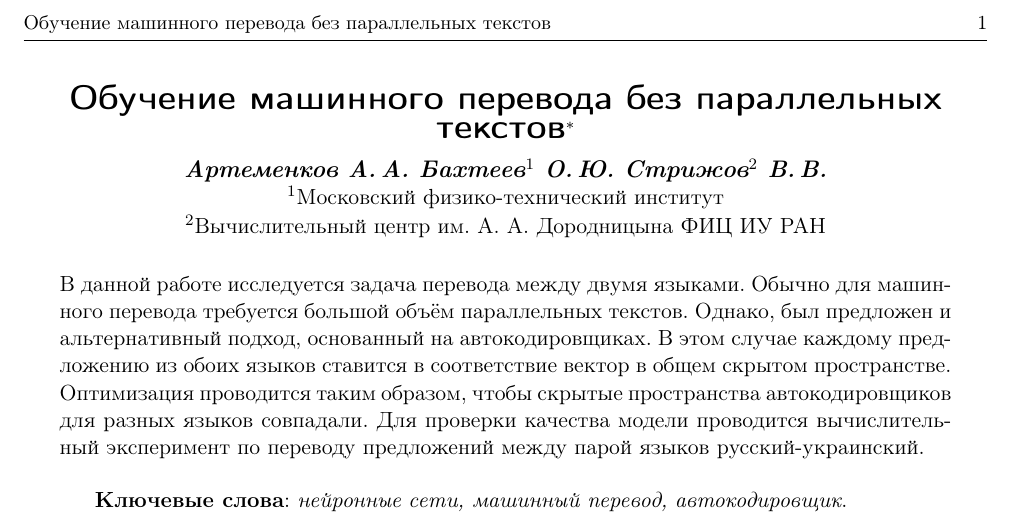
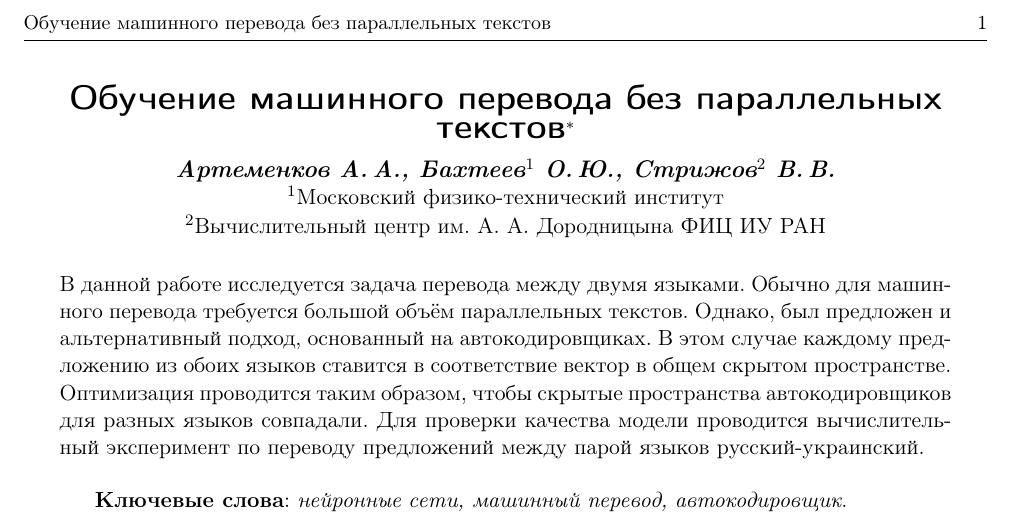
Before and after one commit to Intelligent-Systems-Phystech/2018-Project-12, a LaTeX document (Artemenkov2018Title/Artemenkov2018Title.tex): part of the page, cut so that both start at the same text. Compiled offline with pdfLaTeX.

Commit message:
Updated authors

```diff
--- a/Artemenkov2018Title/Artemenkov2018Title.tex
+++ b/Artemenkov2018Title/Artemenkov2018Title.tex
@@ -5,9 +5,9 @@
     [Обучение машинного перевода без параллельных текстов] % Краткое название; не нужно, если полное название влезает в~колонтитул
     {Обучение машинного перевода без параллельных текстов}
 \author
-    [Артеменков~А.\,А. Бахтеев$^1$~О.\,Ю. Стрижов$^2$~В.\,В.] % список авторов для колонтитула; не нужен, если основной список влезает в колонтитул
-    {Артеменков~А.\,А. Бахтеев$^1$~О.\,Ю. Стрижов$^2$~В.\,В.} % основной список авторов, выводимый в оглавление
-    [Артеменков~А.\,А. Бахтеев$^1$~О.\,Ю. Стрижов$^2$~В.\,В.] % список авторов, выводимый в заголовок; не нужен, если он не отличается от основного
+    [Артеменков~А.\,А., Бахтеев$^1$~О.\,Ю., Стрижов$^2$~В.\,В.] % список авторов для колонтитула; не нужен, если основной список влезает в колонтитул
+    {Артеменков~А.\,А., Бахтеев$^1$~О.\,Ю., Стрижов$^2$~В.\,В.} % основной список авторов, выводимый в оглавление
+    [Артеменков~А.\,А., Бахтеев$^1$~О.\,Ю., Стрижов$^2$~В.\,В.] % список авторов, выводимый в заголовок; не нужен, если он не отличается от основного
 \thanks
     {Научный руководитель:  Стрижов~В.\,В.
    Авторы: А.В. Грабовой, О.Ю. Бахтеев, В.В. Стрижов, Eric Gaussier, координатор Малиновский~Г.\,С.
```
Also changed, not shown: Artemenkov2018Title/Artemenkov2018Title.pdf.
